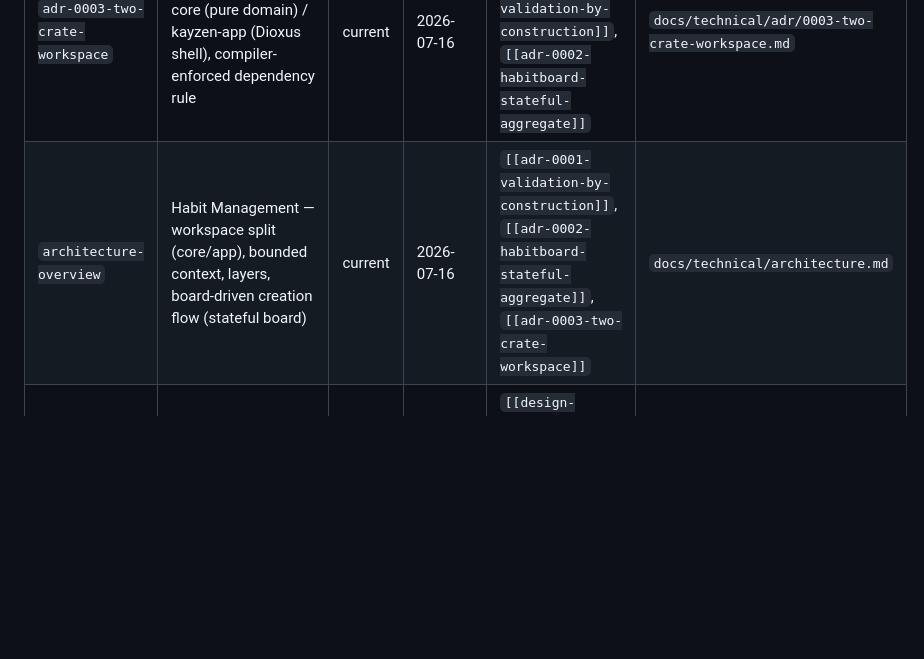
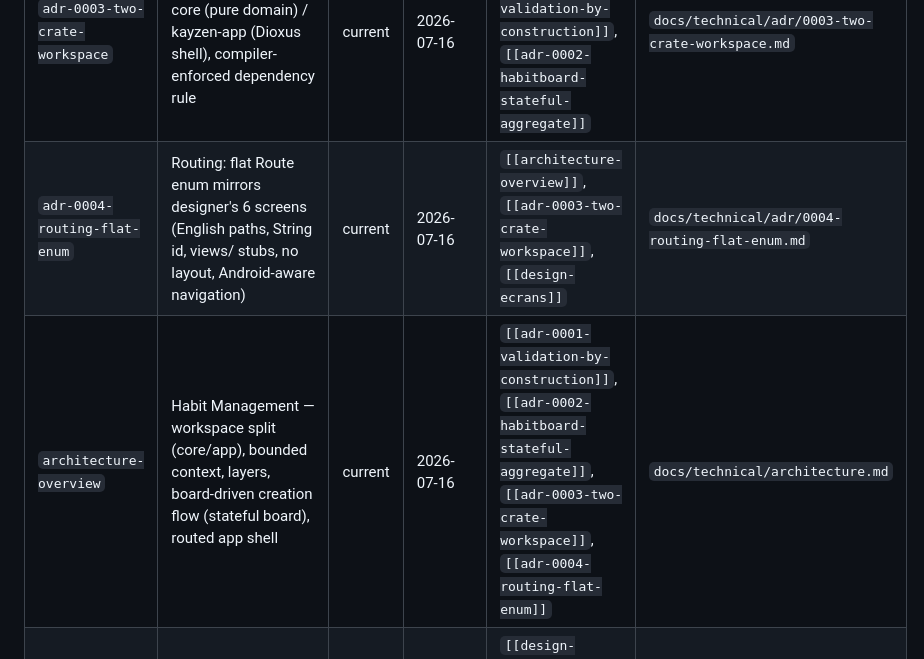
Before and after one commit to AskmethatFR/askme-kayzen, a Markdown page: docs/INDEX.md, the part around the change. GitHub-like rendering; blank space fills up the shorter version.

```diff
--- a/docs/INDEX.md
+++ b/docs/INDEX.md
@@ -20,7 +20,8 @@
 | `adr-0001-validation-by-construction` | Validation by construction: VOs as single source of truth, events valid end-to-end | current | 2026-07-16 | `[[architecture-overview]]`, `[[adr-0002-habitboard-stateful-aggregate]]` | `docs/technical/adr/0001-validation-by-construction.md` |
 | `adr-0002-habitboard-stateful-aggregate` | HabitBoard becomes a persisted stateful aggregate (capacity + uniqueness invariants) | current | 2026-07-16 | `[[architecture-overview]]`, `[[adr-0001-validation-by-construction]]` | `docs/technical/adr/0002-habitboard-stateful-aggregate.md` |
 | `adr-0003-two-crate-workspace` | Two-crate workspace: kayzen-core (pure domain) / kayzen-app (Dioxus shell), compiler-enforced dependency rule | current | 2026-07-16 | `[[architecture-overview]]`, `[[adr-0001-validation-by-construction]]`, `[[adr-0002-habitboard-stateful-aggregate]]` | `docs/technical/adr/0003-two-crate-workspace.md` |
-| `architecture-overview` | Habit Management — workspace split (core/app), bounded context, layers, board-driven creation flow (stateful board) | current | 2026-07-16 | `[[adr-0001-validation-by-construction]]`, `[[adr-0002-habitboard-stateful-aggregate]]`, `[[adr-0003-two-crate-workspace]]` | `docs/technical/architecture.md` |
+| `adr-0004-routing-flat-enum` | Routing: flat Route enum mirrors designer's 6 screens (English paths, String id, views/ stubs, no layout, Android-aware navigation) | current | 2026-07-16 | `[[architecture-overview]]`, `[[adr-0003-two-crate-workspace]]`, `[[design-ecrans]]` | `docs/technical/adr/0004-routing-flat-enum.md` |
+| `architecture-overview` | Habit Management — workspace split (core/app), bounded context, layers, board-driven creation flow (stateful board), routed app shell | current | 2026-07-16 | `[[adr-0001-validation-by-construction]]`, `[[adr-0002-habitboard-stateful-aggregate]]`, `[[adr-0003-two-crate-workspace]]`, `[[adr-0004-routing-flat-enum]]` | `docs/technical/architecture.md` |
 | `design-modele-donnees` | Kaizen design — data model (Rust structs: Habit, stage, gestures, journal) | current | 2026-07-16 | `[[design-overview]]`, `[[design-gestes-kaizen]]`, `[[architecture-overview]]` | `docs/technical/design/02-modele-donnees.md` |
 | `design-setup-rust-dioxus` | Kaizen design — Rust project setup tutorial (Dioxus, targets web/desktop/mobile) | current | 2026-07-16 | `[[design-overview]]`, `[[design-modele-donnees]]` | `docs/technical/design/06-mise-en-place-rust.md` |
 
```
Also changed, not shown: docs/technical/architecture.md (+9 -4 lines), 1 other file.
